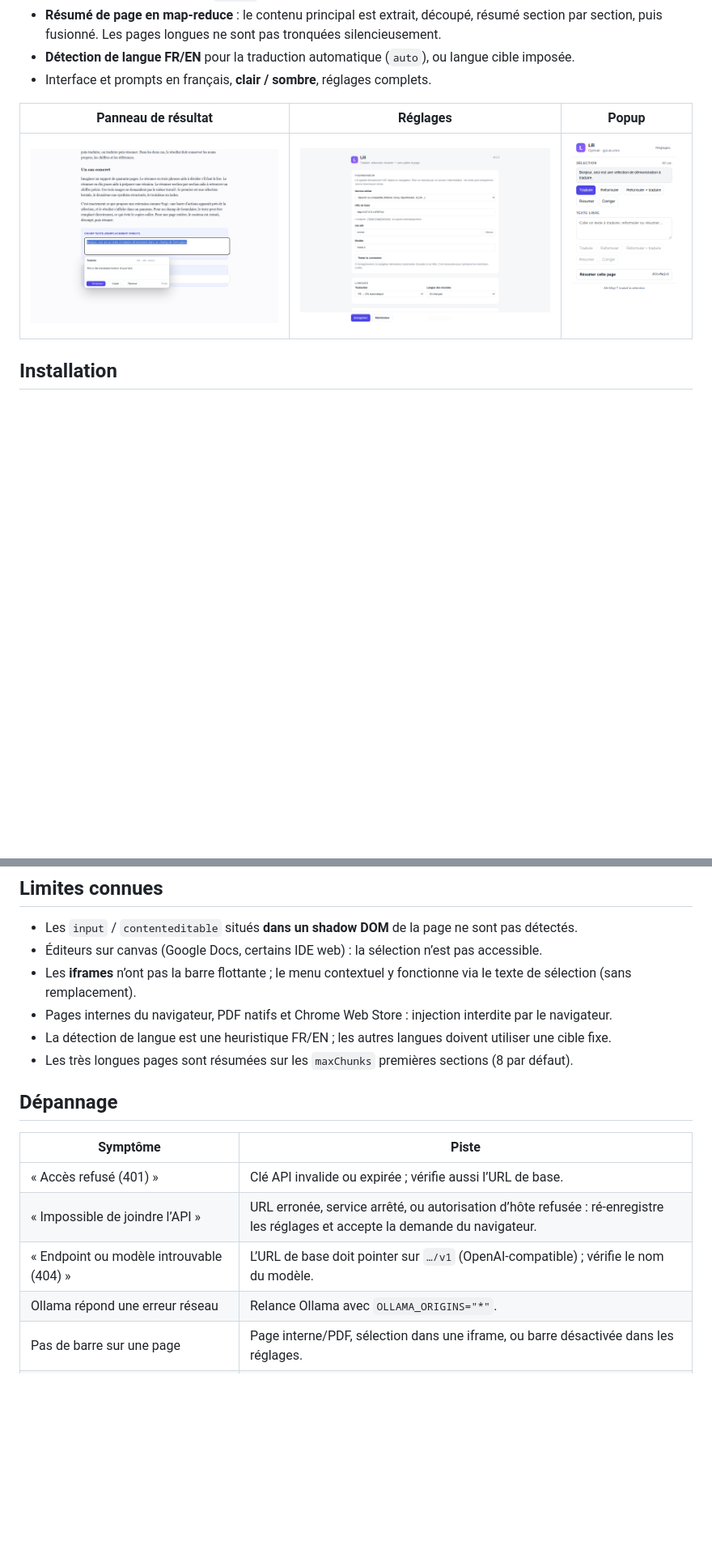
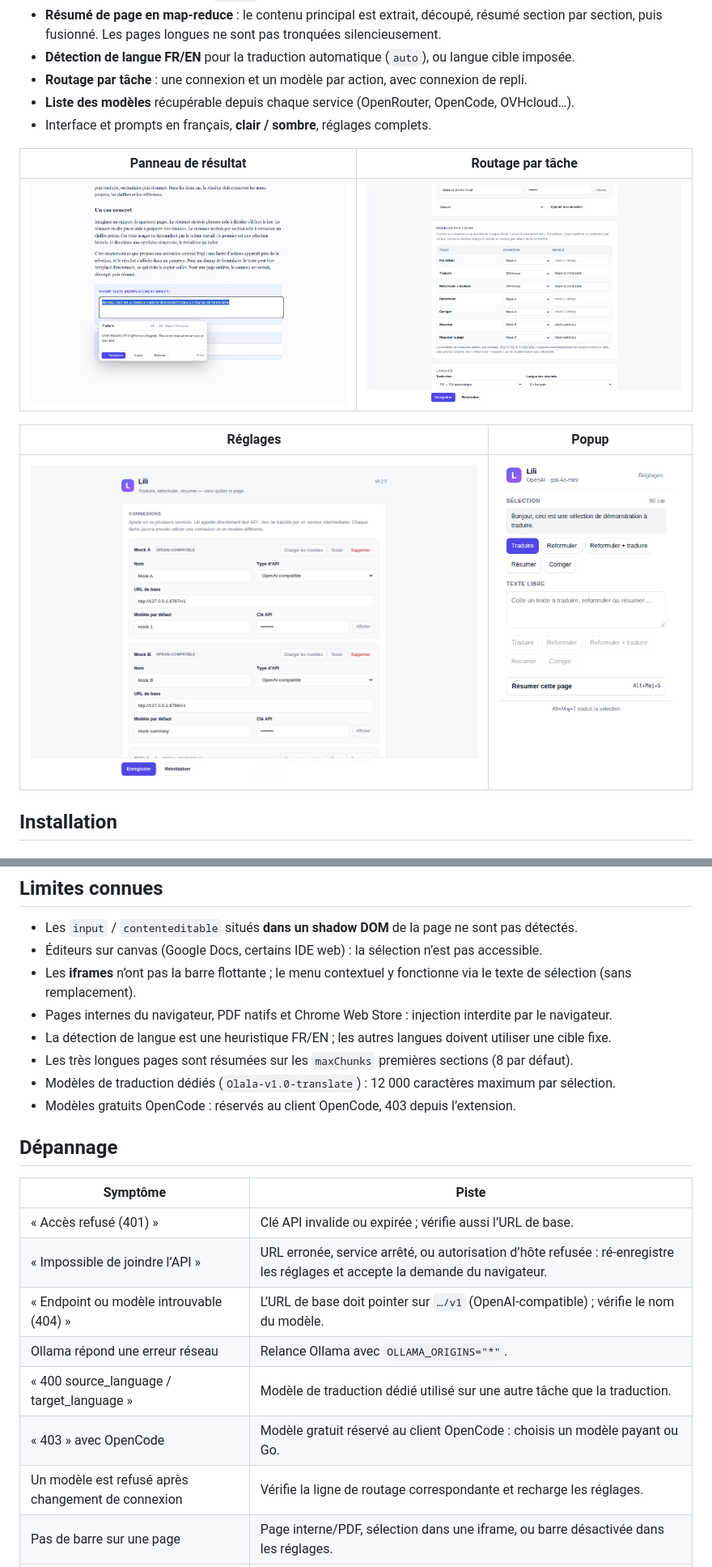
Before and after one commit to greenjava/lili, a Markdown page: README.md, 2 parts joined by grey strips. Shown at 81% size. Drawn GitHub-style; pictures changed too: docs/panneau.png, docs/reglages.png, docs/routage.png (added); blank space fills up the shorter version.

```diff
--- a/README.md
+++ b/README.md
@@ -29,11 +31,17 @@ directement l’API du fournisseur que tu choisis (OpenAI-compatible, Anthropic
 - **Résumé de page en map-reduce** : le contenu principal est extrait, découpé, résumé section par
   section, puis fusionné. Les pages longues ne sont pas tronquées silencieusement.
 - **Détection de langue FR/EN** pour la traduction automatique (`auto`), ou langue cible imposée.
+- **Routage par tâche** : une connexion et un modèle par action, avec connexion de repli.
+- **Liste des modèles** récupérable depuis chaque service (OpenRouter, OpenCode, OVHcloud…).
 - Interface et prompts en français, **clair / sombre**, réglages complets.
 
-| Panneau de résultat | Réglages | Popup |
-| --- | --- | --- |
-| ![Panneau](docs/panneau.png) | ![Réglages](docs/reglages.png) | ![Popup](docs/popup.png) |
+| Panneau de résultat | Routage par tâche |
+| --- | --- |
+| ![Panneau](docs/panneau.png) | ![Routage](docs/routage.png) |
+
+| Réglages | Popup |
+| --- | --- |
+| ![Réglages](docs/reglages.png) | ![Popup](docs/popup.png) |
 
 ## Installation
 
@@ -177,6 +219,8 @@ Après une modification, relance `npm run build` puis :
 - La détection de langue est une heuristique FR/EN ; les autres langues doivent utiliser une cible
   fixe.
 - Les très longues pages sont résumées sur les `maxChunks` premières sections (8 par défaut).
+- Modèles de traduction dédiés (`Olala-v1.0-translate`) : 12 000 caractères maximum par sélection.
+- Modèles gratuits OpenCode : réservés au client OpenCode, 403 depuis l’extension.
 
 ## Dépannage
 
@@ -186,6 +230,9 @@ Après une modification, relance `npm run build` puis :
 | « Impossible de joindre l’API » | URL erronée, service arrêté, ou autorisation d’hôte refusée : ré-enregistre les réglages et accepte la demande du navigateur. |
 | « Endpoint ou modèle introuvable (404) » | L’URL de base doit pointer sur `…/v1` (OpenAI-compatible) ; vérifie le nom du modèle. |
 | Ollama répond une erreur réseau | Relance Ollama avec `OLLAMA_ORIGINS="*"`. |
+| « 400 source_language / target_language » | Modèle de traduction dédié utilisé sur une autre tâche que la traduction. |
+| « 403 » avec OpenCode | Modèle gratuit réservé au client OpenCode : choisis un modèle payant ou Go. |
+| Un modèle est refusé après changement de connexion | Vérifie la ligne de routage correspondante et recharge les réglages. |
 | Pas de barre sur une page | Page interne/PDF, sélection dans une iframe, ou barre désactivée dans les réglages. |
 | Rien ne se passe après un rechargement d’extension | Recharge l’onglet : les content scripts ne sont pas réinjectés à chaud. |
 
```
Also changed, not shown: other parts of README.md (+52 -16 lines), 7 other files.
